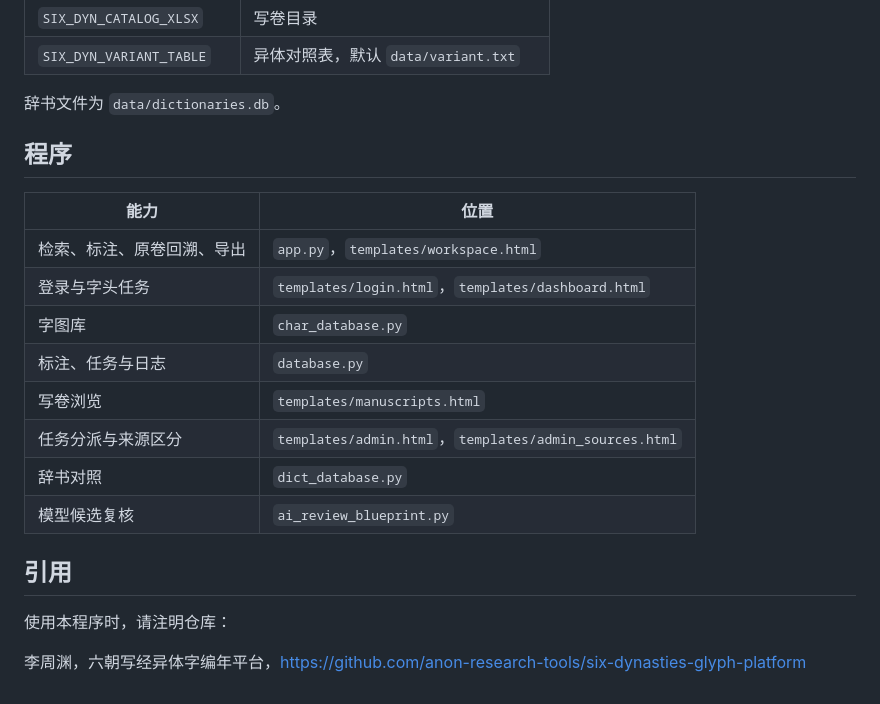
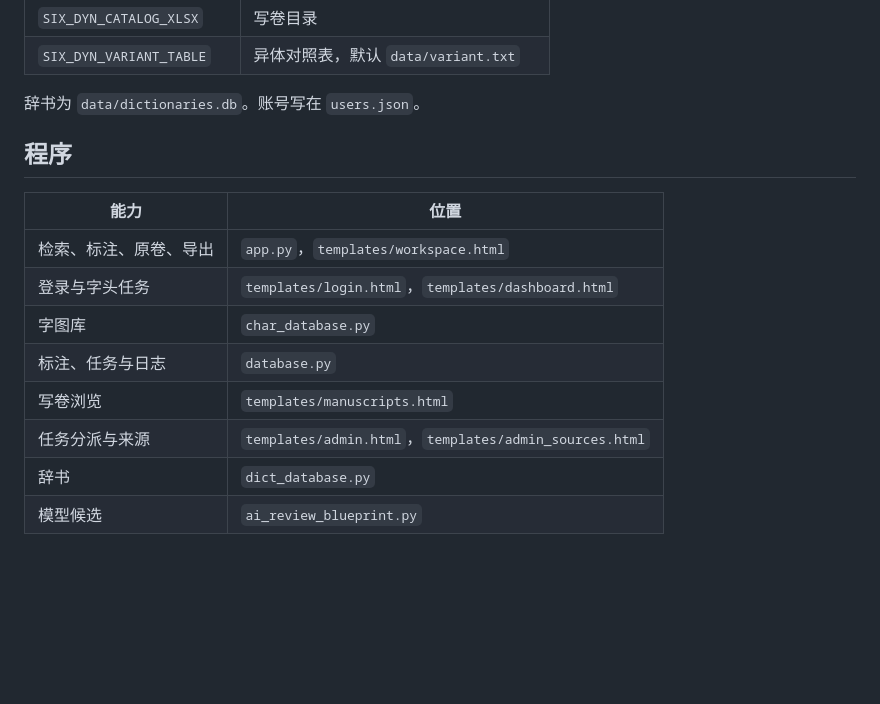
Before and after one commit to anon-research-tools/six-dynasties-glyph-platform, a Markdown page: README.md, the part around one of its changes. Drawn GitHub-style; blank space fills up the shorter version.

```diff
--- a/README.md
+++ b/README.md
@@ -45,23 +45,17 @@ python3 app.py --port 5010
 | `SIX_DYN_CATALOG_XLSX` | 写卷目录 |
 | `SIX_DYN_VARIANT_TABLE` | 异体对照表，默认 `data/variant.txt` |
 
-辞书文件为 `data/dictionaries.db`。
+辞书为 `data/dictionaries.db`。账号写在 `users.json`。
 
 ## 程序
 
 | 能力 | 位置 |
 | --- | --- |
-| 检索、标注、原卷回溯、导出 | `app.py`，`templates/workspace.html` |
+| 检索、标注、原卷、导出 | `app.py`，`templates/workspace.html` |
 | 登录与字头任务 | `templates/login.html`，`templates/dashboard.html` |
 | 字图库 | `char_database.py` |
 | 标注、任务与日志 | `database.py` |
 | 写卷浏览 | `templates/manuscripts.html` |
-| 任务分派与来源区分 | `templates/admin.html`，`templates/admin_sources.html` |
-| 辞书对照 | `dict_database.py` |
-| 模型候选复核 | `ai_review_blueprint.py` |
-
-## 引用
-
-使用本程序时，请注明仓库：
-
-李周渊，六朝写经异体字编年平台，https://github.com/anon-research-tools/six-dynasties-glyph-platform
+| 任务分派与来源 | `templates/admin.html`，`templates/admin_sources.html` |
+| 辞书 | `dict_database.py` |
+| 模型候选 | `ai_review_blueprint.py` |
```
Also changed, not shown: other parts of README.md (+17 -17 lines), docs/architecture.png, docs/workspace.png, 3 other files.
